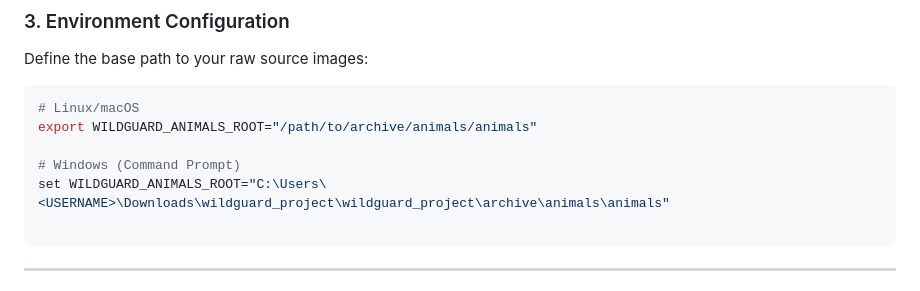
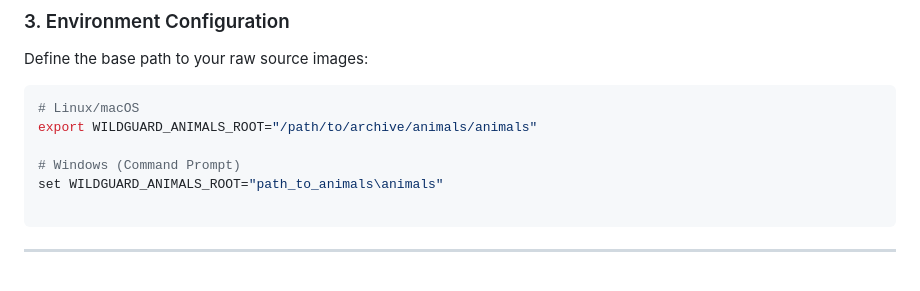
Before and after one commit to SharGIT-prog/Wildguard, a Markdown page: README.md, the part around the change. GitHub-like rendering.

Commit message:
Update Windows environment variable path in README

````diff
--- a/README.md
+++ b/README.md
@@ -108,7 +108,7 @@ Define the base path to your raw source images:
 export WILDGUARD_ANIMALS_ROOT="/path/to/archive/animals/animals"
 
 # Windows (Command Prompt)
-set WILDGUARD_ANIMALS_ROOT="C:\Users\<USERNAME>\Downloads\wildguard_project\wildguard_project\archive\animals\animals"
+set WILDGUARD_ANIMALS_ROOT="path_to_animals\animals"
 
 ```
 
````
